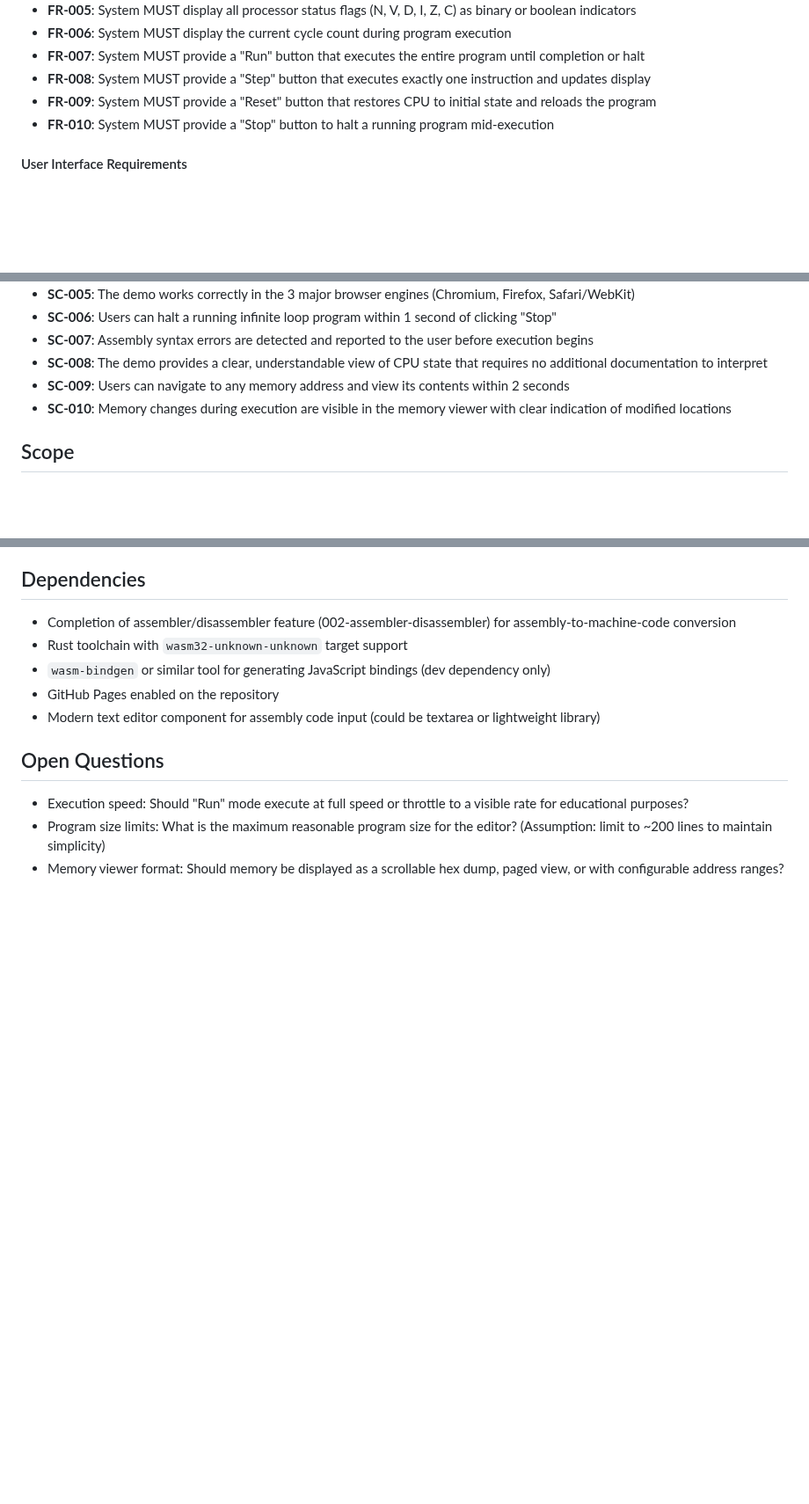
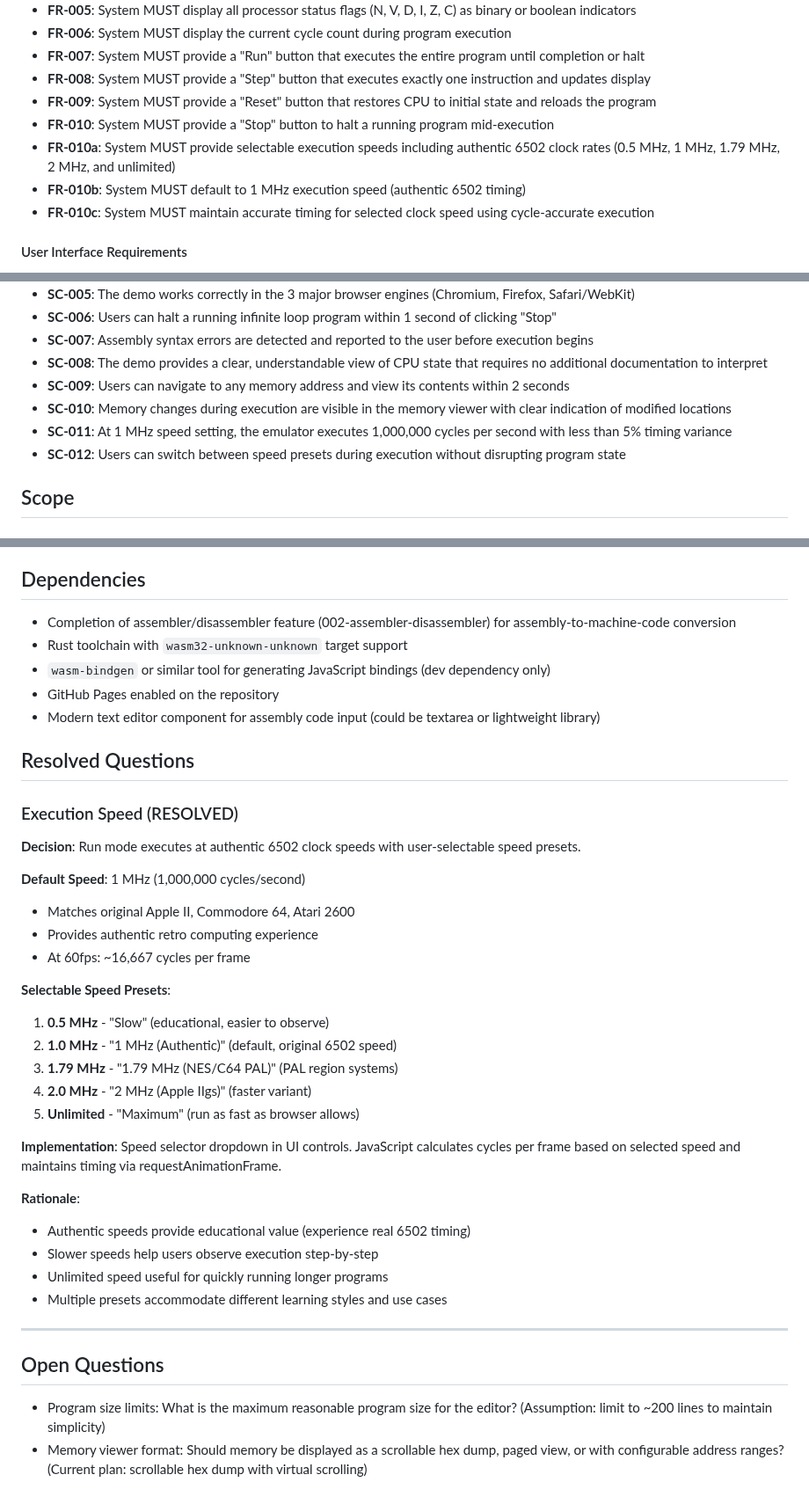
Before and after one commit to gregbell/lib6502, a Markdown page: specs/003-wasm-web-demo/spec.md, 3 parts joined by grey strips. Shown at 88% size. Rendered like a GitHub page; blank space fills up the shorter version.

Commit message:
feat: add selectable execution speeds with authentic 6502 clock rates
Resolve open question about execution speed by implementing user-selectable
speed presets based on authentic 6502 variants.

Speed Presets:
- 0.5 MHz: "Slow" (educational, easier to observe)
- 1.0 MHz: "1 MHz (Authentic)" - DEFAULT
  * Matches Apple II, Commodore 64, Atari 2600
  * 16,667 cycles per frame at 60fps
- 1.79 MHz: "1.79 MHz (NES/C64 PAL)"
  * PAL region timing
- 2.0 MHz: "2 MHz (Apple IIgs)"
  * Faster 65C02 variant
- Unlimited: "Maximum"
  * Run as fast as browser allows

Implementation:
- Speed selector dropdown in control panel
- JavaScript calculates cycles per frame based on selected speed
- Maintains timing via requestAnimationFrame
- Speed can be changed during execution without disrupting state
- Uses cycle-accurate execution from lib6502 core

Spec Updates:
- Added FR-010a, FR-010b, FR-010c for speed requirements
- Added SC-011 for timing accuracy (±5% variance)
- Added SC-012 for runtime speed switching
- Moved "Execution speed" from Open Questions to Resolved Questions
- Added historical context (authentic 6502 speeds)

Contract Updates:
- Extended ControlPanel with speed selector methods
- Added 'speed-changed' event with cyclesPerFrame calculation
- Updated DOM structure with speed dropdown
- Added speed calculation examples

Rationale:
- Authentic speeds provide educational value (experience real 6502 timing)
- Slower speeds help users observe execution step-by-step
- Unlimited speed useful for quickly running longer programs
- Multiple presets accommodate different learning styles

🤖 Generated with [Claude Code](https://claude.com/claude-code)

Co-Authored-By: Claude <noreply@anthropic.com>

```diff
--- a/specs/003-wasm-web-demo/spec.md
+++ b/specs/003-wasm-web-demo/spec.md
@@ -130,6 +130,9 @@ A potential user or contributor finds the lib6502 GitHub repository and wants to
 - **FR-008**: System MUST provide a "Step" button that executes exactly one instruction and updates display
 - **FR-009**: System MUST provide a "Reset" button that restores CPU to initial state and reloads the program
 - **FR-010**: System MUST provide a "Stop" button to halt a running program mid-execution
+- **FR-010a**: System MUST provide selectable execution speeds including authentic 6502 clock rates (0.5 MHz, 1 MHz, 1.79 MHz, 2 MHz, and unlimited)
+- **FR-010b**: System MUST default to 1 MHz execution speed (authentic 6502 timing)
+- **FR-010c**: System MUST maintain accurate timing for selected clock speed using cycle-accurate execution
 
 #### User Interface Requirements
 
@@ -178,6 +181,8 @@ A potential user or contributor finds the lib6502 GitHub repository and wants to
 - **SC-008**: The demo provides a clear, understandable view of CPU state that requires no additional documentation to interpret
 - **SC-009**: Users can navigate to any memory address and view its contents within 2 seconds
 - **SC-010**: Memory changes during execution are visible in the memory viewer with clear indication of modified locations
+- **SC-011**: At 1 MHz speed setting, the emulator executes 1,000,000 cycles per second with less than 5% timing variance
+- **SC-012**: Users can switch between speed presets during execution without disrupting program state
 
 ## Scope
 
@@ -227,8 +232,35 @@ A potential user or contributor finds the lib6502 GitHub repository and wants to
 - GitHub Pages enabled on the repository
 - Modern text editor component for assembly code input (could be textarea or lightweight library)
 
+## Resolved Questions
+
+### Execution Speed (RESOLVED)
+
+**Decision**: Run mode executes at authentic 6502 clock speeds with user-selectable speed presets.
+
+**Default Speed**: 1 MHz (1,000,000 cycles/second)
+- Matches original Apple II, Commodore 64, Atari 2600
+- Provides authentic retro computing experience
+- At 60fps: ~16,667 cycles per frame
+
+**Selectable Speed Presets**:
+1. **0.5 MHz** - "Slow" (educational, easier to observe)
+2. **1.0 MHz** - "1 MHz (Authentic)" (default, original 6502 speed)
+3. **1.79 MHz** - "1.79 MHz (NES/C64 PAL)" (PAL region systems)
+4. **2.0 MHz** - "2 MHz (Apple IIgs)" (faster variant)
+5. **Unlimited** - "Maximum" (run as fast as browser allows)
+
+**Implementation**: Speed selector dropdown in UI controls. JavaScript calculates cycles per frame based on selected speed and maintains timing via requestAnimationFrame.
+
+**Rationale**:
+- Authentic speeds provide educational value (experience real 6502 timing)
+- Slower speeds help users observe execution step-by-step
+- Unlimited speed useful for quickly running longer programs
+- Multiple presets accommodate different learning styles and use cases
+
+---
+
 ## Open Questions
 
-- Execution speed: Should "Run" mode execute at full speed or throttle to a visible rate for educational purposes?
 - Program size limits: What is the maximum reasonable program size for the editor? (Assumption: limit to ~200 lines to maintain simplicity)
-- Memory viewer format: Should memory be displayed as a scrollable hex dump, paged view, or with configurable address ranges?
+- Memory viewer format: Should memory be displayed as a scrollable hex dump, paged view, or with configurable address ranges? (Current plan: scrollable hex dump with virtual scrolling)
```
Also changed, not shown: 1 other file.
